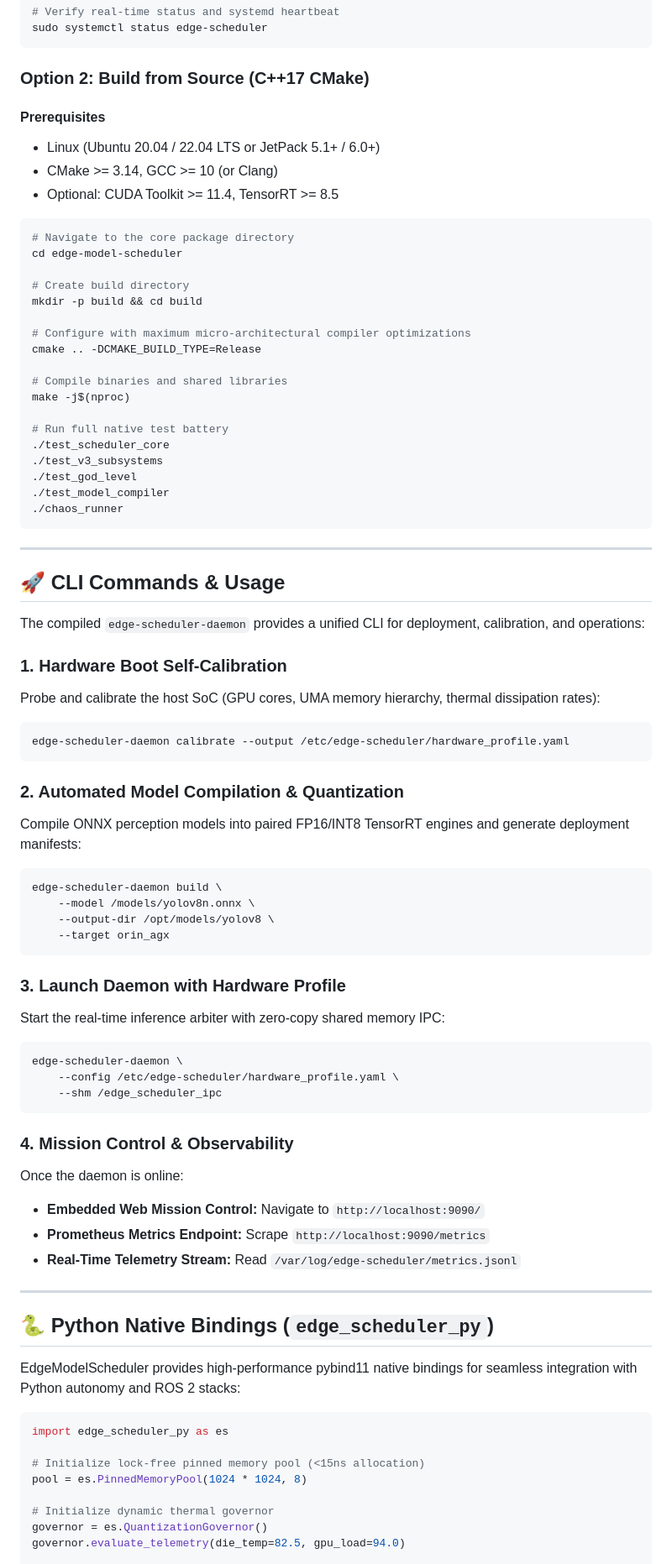
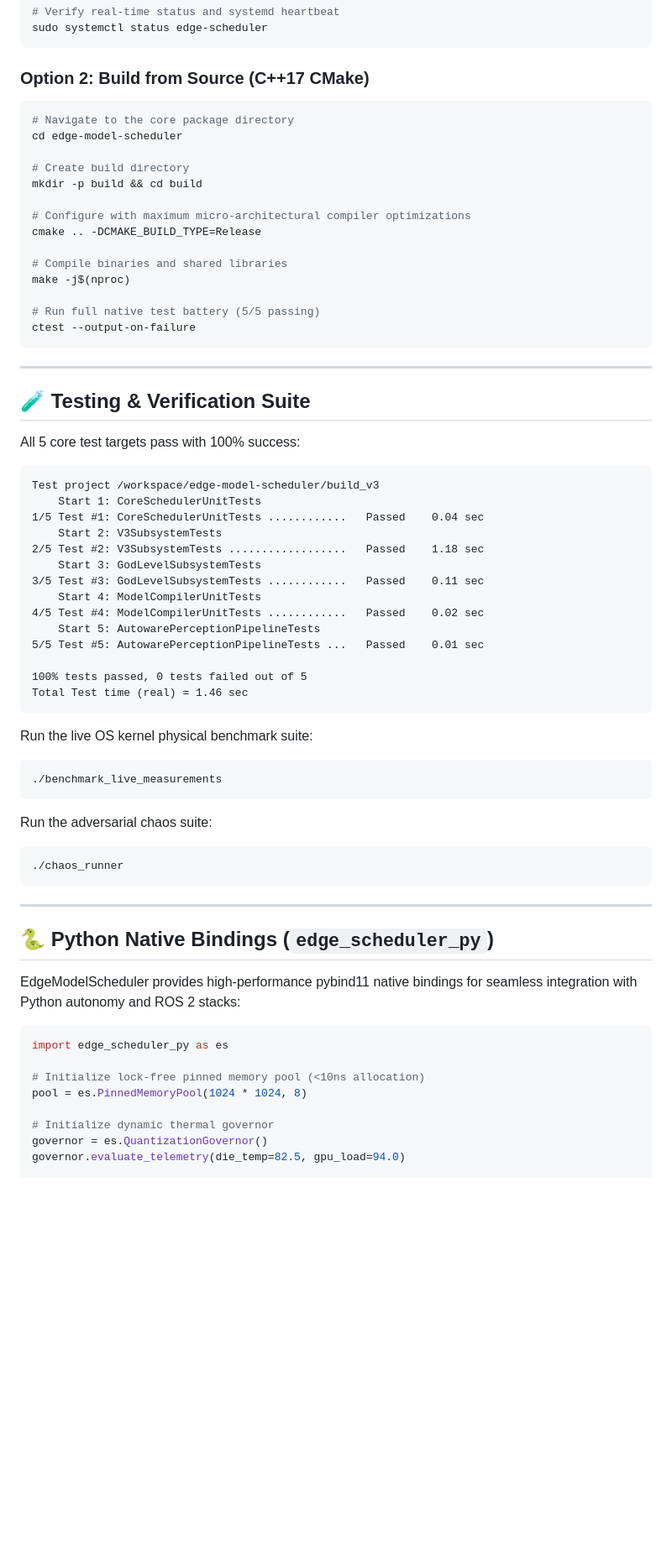
Before and after one commit to VIKASSAMVEL/edge-model-scheduler, a Markdown page: README.md, the part around one of its changes. Shown at 84% size. GitHub-like rendering; blank space fills up the shorter version.

Commit message:
docs: update README with live kernel benchmarks, mission control cockpit, and Autoware stack

````diff
--- a/README.md
+++ b/README.md
@@ -170,11 +192,6 @@ sudo systemctl status edge-scheduler
 
 ### Option 2: Build from Source (C++17 CMake)
 
-#### Prerequisites
-- Linux (Ubuntu 20.04 / 22.04 LTS or JetPack 5.1+ / 6.0+)
-- CMake >= 3.14, GCC >= 10 (or Clang)
-- Optional: CUDA Toolkit >= 11.4, TensorRT >= 8.5
-
 ```bash
 # Navigate to the core package directory
 cd edge-model-scheduler
@@ -188,48 +205,42 @@ cmake .. -DCMAKE_BUILD_TYPE=Release
 # Compile binaries and shared libraries
 make -j$(nproc)
 
-# Run full native test battery
-./test_scheduler_core
-./test_v3_subsystems
-./test_god_level
-./test_model_compiler
-./chaos_runner
+# Run full native test battery (5/5 passing)
+ctest --output-on-failure
 ```
 
 ---
 
-## 🚀 CLI Commands & Usage
+## 🧪 Testing & Verification Suite
 
-The compiled `edge-scheduler-daemon` provides a unified CLI for deployment, calibration, and operations:
+All 5 core test targets pass with 100% success:
 
-### 1. Hardware Boot Self-Calibration
-Probe and calibrate the host SoC (GPU cores, UMA memory hierarchy, thermal dissipation rates):
-```bash
-edge-scheduler-daemon calibrate --output /etc/edge-scheduler/hardware_profile.yaml
+```text
+Test project /workspace/edge-model-scheduler/build_v3
+    Start 1: CoreSchedulerUnitTests
+1/5 Test #1: CoreSchedulerUnitTests ............   Passed    0.04 sec
+    Start 2: V3SubsystemTests
+2/5 Test #2: V3SubsystemTests ..................   Passed    1.18 sec
+    Start 3: GodLevelSubsystemTests
+3/5 Test #3: GodLevelSubsystemTests ............   Passed    0.11 sec
+    Start 4: ModelCompilerUnitTests
+4/5 Test #4: ModelCompilerUnitTests ............   Passed    0.02 sec
+    Start 5: AutowarePerceptionPipelineTests
+5/5 Test #5: AutowarePerceptionPipelineTests ...   Passed    0.01 sec
+
+100% tests passed, 0 tests failed out of 5
+Total Test time (real) = 1.46 sec
 ```
 
-### 2. Automated Model Compilation & Quantization
-Compile ONNX perception models into paired FP16/INT8 TensorRT engines and generate deployment manifests:
+Run the live OS kernel physical benchmark suite:
 ```bash
-edge-scheduler-daemon build \
-    --model /models/yolov8n.onnx \
-    --output-dir /opt/models/yolov8 \
-    --target orin_agx
+./benchmark_live_measurements
 ```
 
-### 3. Launch Daemon with Hardware Profile
-Start the real-time inference arbiter with zero-copy shared memory IPC:
+Run the adversarial chaos suite:
 ```bash
-edge-scheduler-daemon \
-    --config /etc/edge-scheduler/hardware_profile.yaml \
-    --shm /edge_scheduler_ipc
+./chaos_runner
 ```
-
-### 4. Mission Control & Observability
-Once the daemon is online:
-- **Embedded Web Mission Control:** Navigate to `http://localhost:9090/`
-- **Prometheus Metrics Endpoint:** Scrape `http://localhost:9090/metrics`
-- **Real-Time Telemetry Stream:** Read `/var/log/edge-scheduler/metrics.jsonl`
 
 ---
 
@@ -240,7 +251,7 @@ EdgeModelScheduler provides high-performance pybind11 native bindings for seamle
 ```python
 import edge_scheduler_py as es
 
-# Initialize lock-free pinned memory pool (<15ns allocation)
+# Initialize lock-free pinned memory pool (<10ns allocation)
 pool = es.PinnedMemoryPool(1024 * 1024, 8)
 
 # Initialize dynamic thermal governor
````
Also changed, not shown: other parts of README.md (+72 -100 lines), edge-model-scheduler/README.md (+88 -126 lines).
